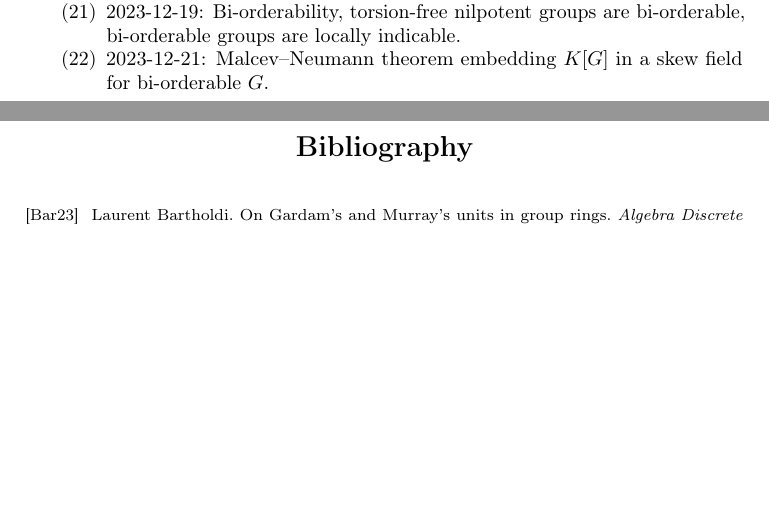
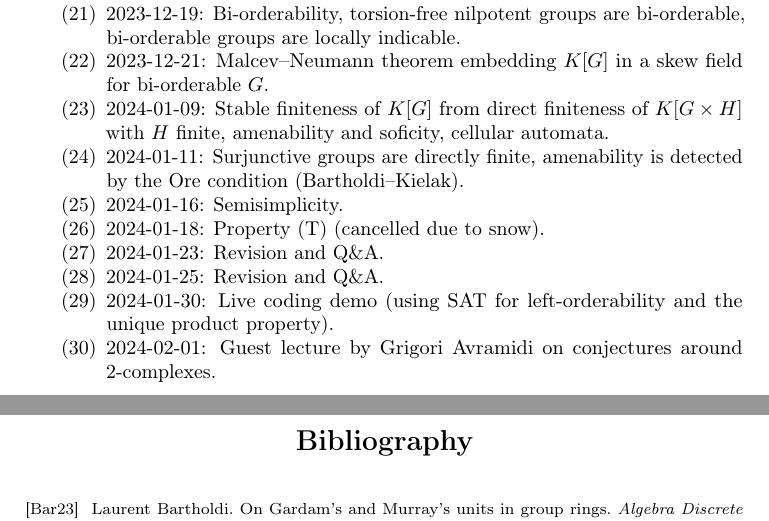
Before and after one commit to pitmonticone/lectures, a LaTeX thesis (groig.tex, which reads appendix_ws2324.tex): two parts of pages 54 and 55 of 55, joined at a grey line, cut so that both start at the same text, the shorter picture padded with empty space. Compiled offline with pdfLaTeX.

Commit message:
Update appendix_ws2324.tex

```diff
--- a/appendix_ws2324.tex
+++ b/appendix_ws2324.tex
@@ -66,4 +66,28 @@
 
 \item
 2023-12-21: Malcev--Neumann theorem embedding $K[G]$ in a skew field for bi-orderable $G$.
+
+\item
+2024-01-09: Stable finiteness of $K[G]$ from direct finiteness of $K[G \times H]$ with $H$ finite, amenability and soficity, cellular automata.
+
+\item
+2024-01-11: Surjunctive groups are directly finite, amenability is detected by the Ore condition (Bartholdi--Kielak).
+
+\item
+2024-01-16: Semisimplicity.
+
+\item
+2024-01-18: Property (T) (cancelled due to snow).
+
+\item
+2024-01-23: Revision and Q\&A.
+
+\item
+2024-01-25: Revision and Q\&A.
+
+\item
+2024-01-30: Live coding demo (using SAT for left-orderability and the unique product property).
+
+\item
+2024-02-01: Guest lecture by Grigori Avramidi on conjectures around 2-complexes.
 \end{enumerate}
```
